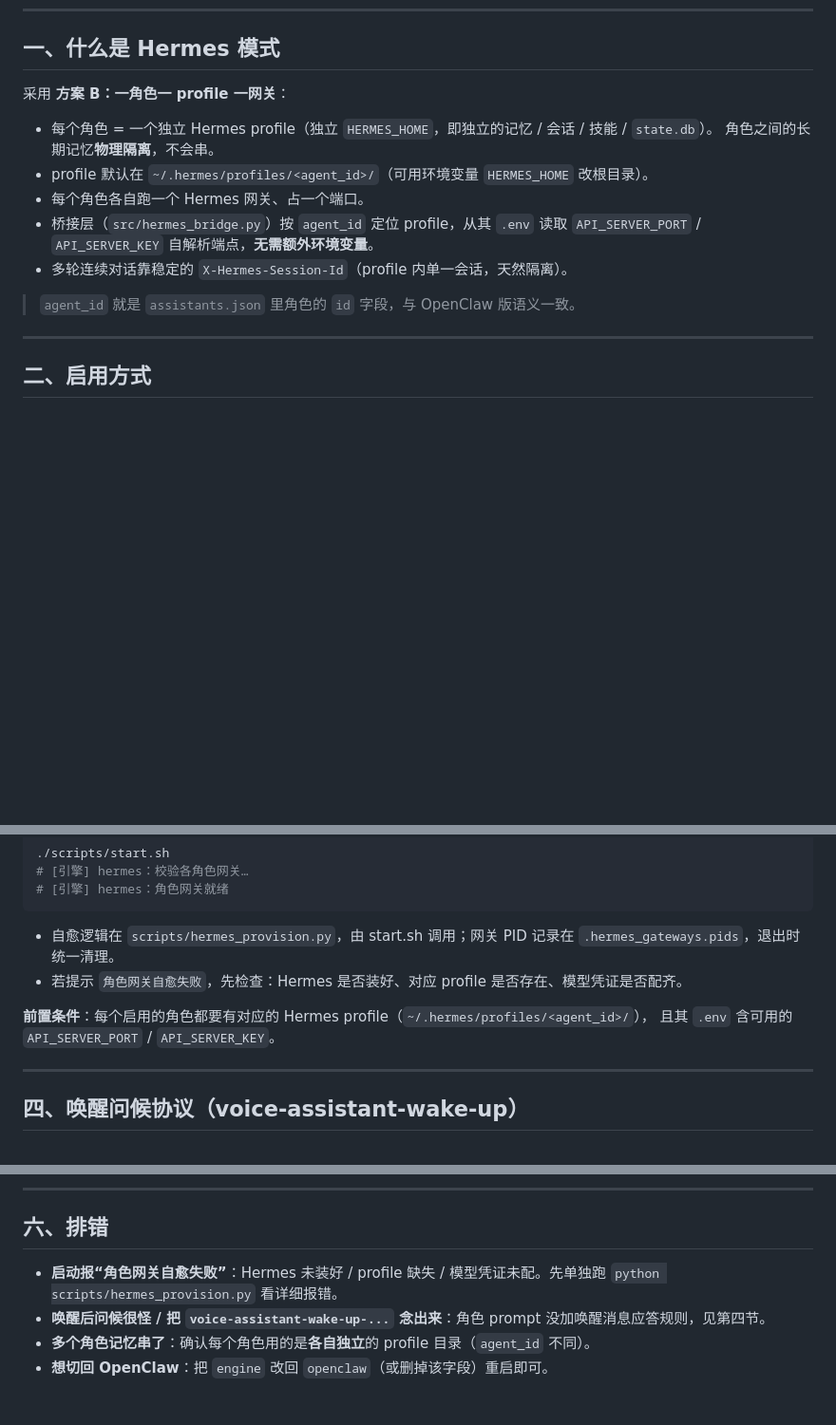
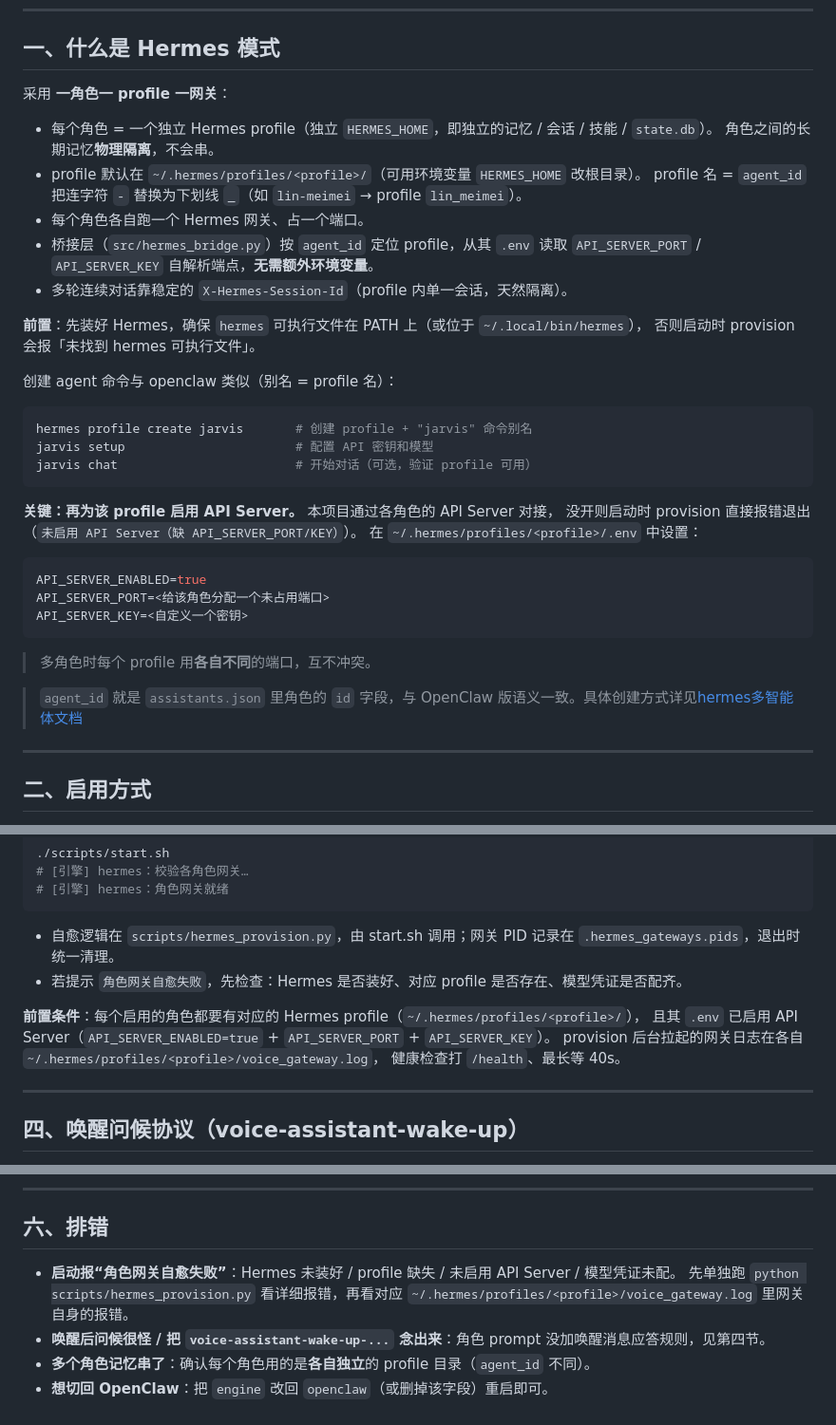
Before and after one commit to RubinTry/assistant-x-openclaw, a Markdown page: hermes-assistant.md, 3 parts joined by grey strips. Shown at 95% size. Rendered like a GitHub page; blank space fills up the shorter version.

Commit message:
docs: 完善 Hermes 文档（API Server 启用/前置/profile 命名等）
- hermes-assistant.md:
  - 新增「启用 API Server」步骤（.env: API_SERVER_ENABLED/PORT/KEY），不开则
    provision 直接报错
  - 补 hermes 可执行文件需在 PATH 的前置
  - 说明 profile 名 = agent_id 把 - 替换为 _（lin-meimei → lin_meimei）
  - 创建示例别名由 coder 改为 jarvis（与 profile 名一致）
  - 排错补 voice_gateway.log / /health / 40s 健康检查
- prompts/jarvis/SOUL.md: 唤醒时间戳示例改为变量占位并对齐实际格式
  YYYY-MM-DD HH:MM:SS（原下划线示例与代码不符）

````diff
--- a/hermes-assistant.md
+++ b/hermes-assistant.md
@@ -10,17 +10,41 @@
 
 ## 一、什么是 Hermes 模式
 
-采用 **方案 B：一角色一 profile 一网关**：
+采用 **一角色一 profile 一网关**：
 
 - 每个角色 = 一个独立 Hermes profile（独立 `HERMES_HOME`，即独立的记忆 / 会话 / 技能 / `state.db`）。
   角色之间的长期记忆**物理隔离**，不会串。
-- profile 默认在 `~/.hermes/profiles/<agent_id>/`（可用环境变量 `HERMES_HOME` 改根目录）。
+- profile 默认在 `~/.hermes/profiles/<profile>/`（可用环境变量 `HERMES_HOME` 改根目录）。
+  profile 名 = `agent_id` 把连字符 `-` 替换为下划线 `_`（如 `lin-meimei` → profile `lin_meimei`）。
 - 每个角色各自跑一个 Hermes 网关、占一个端口。
 - 桥接层（`src/hermes_bridge.py`）按 `agent_id` 定位 profile，从其 `.env` 读取
   `API_SERVER_PORT` / `API_SERVER_KEY` 自解析端点，**无需额外环境变量**。
 - 多轮连续对话靠稳定的 `X-Hermes-Session-Id`（profile 内单一会话，天然隔离）。
 
-> `agent_id` 就是 `assistants.json` 里角色的 `id` 字段，与 OpenClaw 版语义一致。
+
+**前置**：先装好 Hermes，确保 `hermes` 可执行文件在 PATH 上（或位于 `~/.local/bin/hermes`），
+否则启动时 provision 会报「未找到 hermes 可执行文件」。
+
+创建 agent 命令与 openclaw 类似（别名 = profile 名）：
+```shell
+hermes profile create jarvis       # 创建 profile + "jarvis" 命令别名
+jarvis setup                       # 配置 API 密钥和模型
+jarvis chat                        # 开始对话（可选，验证 profile 可用）
+```
+
+**关键：再为该 profile 启用 API Server。** 本项目通过各角色的 API Server 对接，
+没开则启动时 provision 直接报错退出（`未启用 API Server（缺 API_SERVER_PORT/KEY）`）。
+在 `~/.hermes/profiles/<profile>/.env` 中设置：
+
+```ini
+API_SERVER_ENABLED=true
+API_SERVER_PORT=<给该角色分配一个未占用端口>
+API_SERVER_KEY=<自定义一个密钥>
+```
+
+> 多角色时每个 profile 用**各自不同**的端口，互不冲突。
+
+> `agent_id` 就是 `assistants.json` 里角色的 `id` 字段，与 OpenClaw 版语义一致。具体创建方式详见[hermes多智能体文档](https://hermes-agent.nousresearch.com/docs/zh-Hans/user-guide/profiles)
 
 ---
 
@@ -55,8 +79,10 @@
 - 自愈逻辑在 `scripts/hermes_provision.py`，由 start.sh 调用；网关 PID 记录在 `.hermes_gateways.pids`，退出时统一清理。
 - 若提示 `角色网关自愈失败`，先检查：Hermes 是否装好、对应 profile 是否存在、模型凭证是否配齐。
 
-**前置条件**：每个启用的角色都要有对应的 Hermes profile（`~/.hermes/profiles/<agent_id>/`），
-且其 `.env` 含可用的 `API_SERVER_PORT` / `API_SERVER_KEY`。
+**前置条件**：每个启用的角色都要有对应的 Hermes profile（`~/.hermes/profiles/<profile>/`），
+且其 `.env` 已启用 API Server（`API_SERVER_ENABLED=true` + `API_SERVER_PORT` + `API_SERVER_KEY`）。
+provision 后台拉起的网关日志在各自 `~/.hermes/profiles/<profile>/voice_gateway.log`，
+健康检查打 `/health`、最长等 40s。
 
 ---
 
@@ -96,8 +122,9 @@ voice-assistant-wake-up-<本地时间戳>
 
 ## 六、排错
 
-- **启动报“角色网关自愈失败”**：Hermes 未装好 / profile 缺失 / 模型凭证未配。先单独跑
-  `python scripts/hermes_provision.py` 看详细报错。
+- **启动报“角色网关自愈失败”**：Hermes 未装好 / profile 缺失 / 未启用 API Server / 模型凭证未配。
+  先单独跑 `python scripts/hermes_provision.py` 看详细报错，再看对应
+  `~/.hermes/profiles/<profile>/voice_gateway.log` 里网关自身的报错。
 - **唤醒后问候很怪 / 把 `voice-assistant-wake-up-...` 念出来**：角色 prompt 没加唤醒消息应答规则，见第四节。
 - **多个角色记忆串了**：确认每个角色用的是**各自独立**的 profile 目录（`agent_id` 不同）。
 - **想切回 OpenClaw**：把 `engine` 改回 `openclaw`（或删掉该字段）重启即可。
````
Also changed, not shown: prompts/jarvis/SOUL.md (+1 -1 lines).
